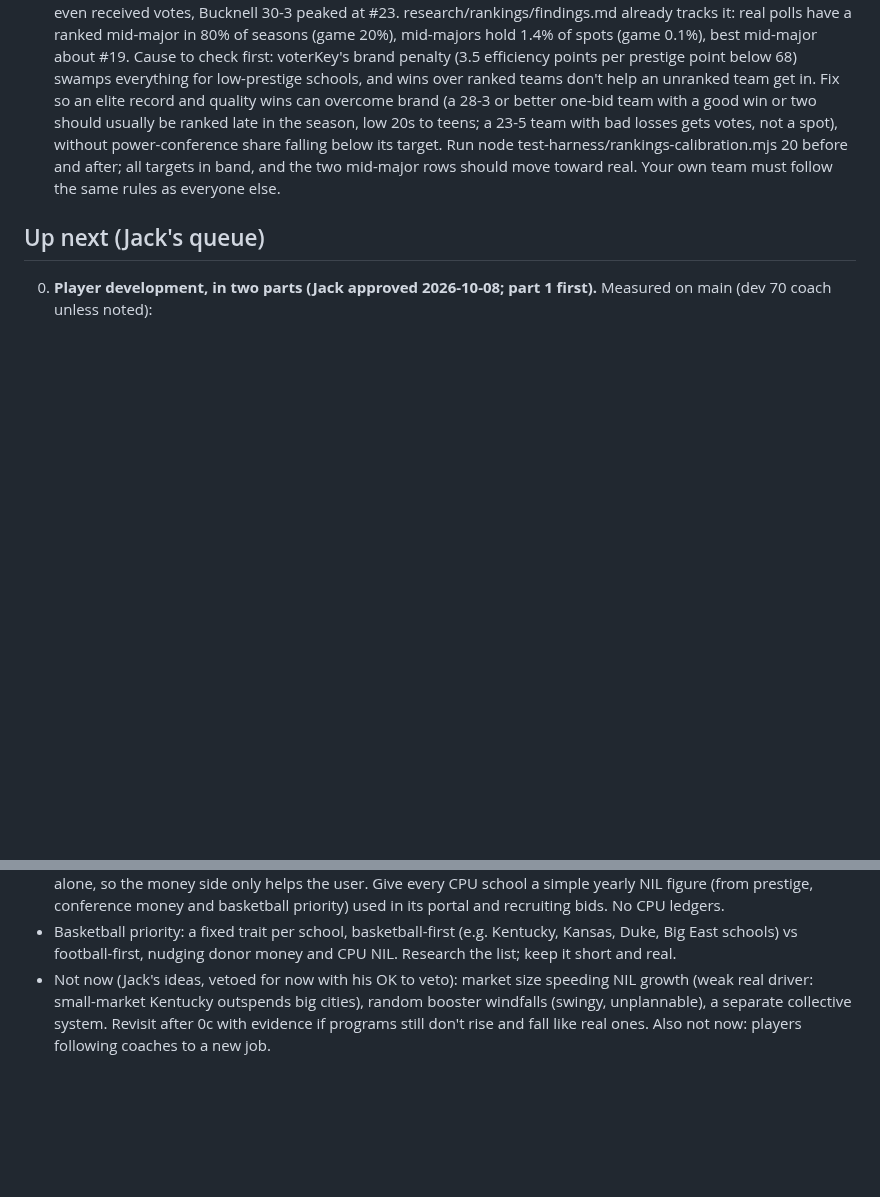
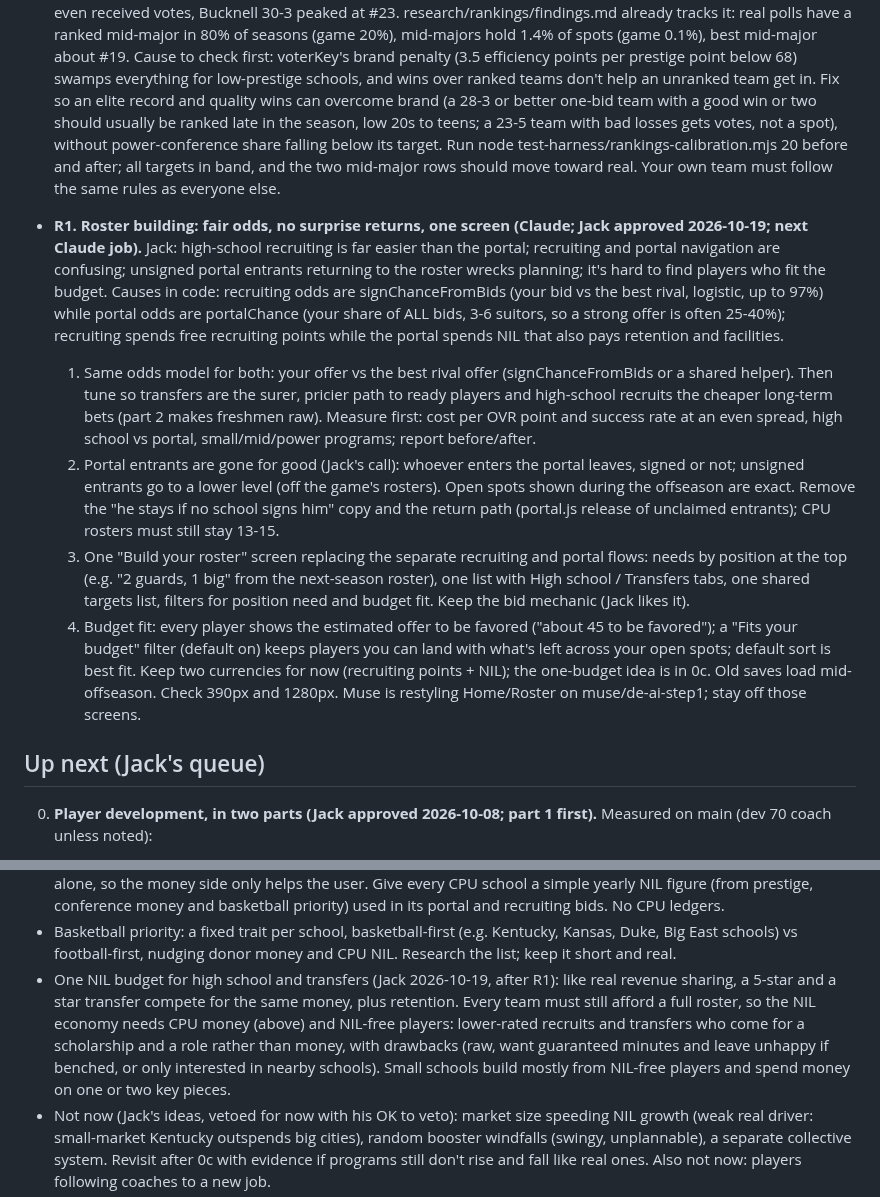
Before and after one commit to jackhill2015-gif/bballproj, a Markdown page: HANDOFF.md, 2 parts joined by grey strips. Rendered like a GitHub page; blank space fills up the shorter version.

Commit message:
HANDOFF: queue R1 (fair recruiting/portal odds, no surprise returns, one roster-building screen); one-budget NIL idea into 0c
Board only, no game files changed.

Co-Authored-By: Claude Opus 5.5 <noreply@anthropic.com>
Claude-Session: https://claude.ai/code/session_01GfjTadPgDSVHnmqssQJvBk

```diff
--- a/HANDOFF.md
+++ b/HANDOFF.md
@@ -71,6 +71,13 @@ Jack's notes with screenshots and reference images (ESPN team stats and bracket,
 
 - **C2. Small-conference teams can't get ranked (Claude; Jack reported 2026-10-12).** Jack's Northern Arizona went 23-5 (10-1 non-conference, wins over Arizona and at #14 UConn) and was never ranked. That one is defensible (five losses to sub-.500 Big Sky teams; real voters would likely have it receiving votes), but the system is broken for one-bid leagues: in a 6-season sim UC Irvine went 31-1 and was never ranked (receiving votes only), Vermont 29-4 never even received votes, Bucknell 30-3 peaked at #23. research/rankings/findings.md already tracks it: real polls have a ranked mid-major in 80% of seasons (game 20%), mid-majors hold 1.4% of spots (game 0.1%), best mid-major about #19. Cause to check first: voterKey's brand penalty (3.5 efficiency points per prestige point below 68) swamps everything for low-prestige schools, and wins over ranked teams don't help an unranked team get in. Fix so an elite record and quality wins can overcome brand (a 28-3 or better one-bid team with a good win or two should usually be ranked late in the season, low 20s to teens; a 23-5 team with bad losses gets votes, not a spot), without power-conference share falling below its target. Run node test-harness/rankings-calibration.mjs 20 before and after; all targets in band, and the two mid-major rows should move toward real. Your own team must follow the same rules as everyone else.
 
+- **R1. Roster building: fair odds, no surprise returns, one screen (Claude; Jack approved 2026-10-19; next Claude job).** Jack: high-school recruiting is far easier than the portal; recruiting and portal navigation are confusing; unsigned portal entrants returning to the roster wrecks planning; it's hard to find players who fit the budget. Causes in code: recruiting odds are signChanceFromBids (your bid vs the best rival, logistic, up to 97%) while portal odds are portalChance (your share of ALL bids, 3-6 suitors, so a strong offer is often 25-40%); recruiting spends free recruiting points while the portal spends NIL that also pays retention and facilities.
+  1. Same odds model for both: your offer vs the best rival offer (signChanceFromBids or a shared helper). Then tune so transfers are the surer, pricier path to ready players and high-school recruits the cheaper long-term bets (part 2 makes freshmen raw). Measure first: cost per OVR point and success rate at an even spread, high school vs portal, small/mid/power programs; report before/after.
+  2. Portal entrants are gone for good (Jack's call): whoever enters the portal leaves, signed or not; unsigned entrants go to a lower level (off the game's rosters). Open spots shown during the offseason are exact. Remove the "he stays if no school signs him" copy and the return path (portal.js release of unclaimed entrants); CPU rosters must still stay 13-15.
+  3. One "Build your roster" screen replacing the separate recruiting and portal flows: needs by position at the top (e.g. "2 guards, 1 big" from the next-season roster), one list with High school / Transfers tabs, one shared targets list, filters for position need and budget fit. Keep the bid mechanic (Jack likes it).
+  4. Budget fit: every player shows the estimated offer to be favored ("about 45 to be favored"); a "Fits your budget" filter (default on) keeps players you can land with what's left across your open spots; default sort is best fit.
+  Keep two currencies for now (recruiting points + NIL); the one-budget idea is in 0c. Old saves load mid-offseason. Check 390px and 1280px. Muse is restyling Home/Roster on muse/de-ai-step1; stay off those screens.
+
 ## Up next (Jack's queue)
 
 0. **Player development, in two parts (Jack approved 2026-10-08; part 1 first).** Measured on main (dev 70 coach unless noted):
@@ -96,6 +103,7 @@ Jack's notes with screenshots and reference images (ESPN team stats and bracket,
    - CPU hires matter: when a CPU school hires a high-reputation coach, its pull jumps; one news line for notable hires ("St. John's hires ..."), not every hire.
    - CPU money: today only the user has an NIL budget (finance.js) and CPU portal/recruiting bids run on prestige alone, so the money side only helps the user. Give every CPU school a simple yearly NIL figure (from prestige, conference money and basketball priority) used in its portal and recruiting bids. No CPU ledgers.
    - Basketball priority: a fixed trait per school, basketball-first (e.g. Kentucky, Kansas, Duke, Big East schools) vs football-first, nudging donor money and CPU NIL. Research the list; keep it short and real.
+   - One NIL budget for high school and transfers (Jack 2026-10-19, after R1): like real revenue sharing, a 5-star and a star transfer compete for the same money, plus retention. Every team must still afford a full roster, so the NIL economy needs CPU money (above) and NIL-free players: lower-rated recruits and transfers who come for a scholarship and a role rather than money, with drawbacks (raw, want guaranteed minutes and leave unhappy if benched, or only interested in nearby schools). Small schools build mostly from NIL-free players and spend money on one or two key pieces.
    - Not now (Jack's ideas, vetoed for now with his OK to veto): market size speeding NIL growth (weak real driver: small-market Kentucky outspends big cities), random booster windfalls (swingy, unplannable), a separate collective system. Revisit after 0c with evidence if programs still don't rise and fall like real ones. Also not now: players following coaches to a new job.
    - Measure: how often programs move up or down a tier per decade (aim for real-feeling churn with stable blue bloods), how fast a low school can rise with a new coach vs a famous one, and the user's early-game rise; keep recruiting, portal, rankings and sim-feel tests in band. Old saves: give coaches a reputation from their history; nothing jumps on load.
 1. NIT for teams that miss the NCAA. Then draft night + program alumni.
```
